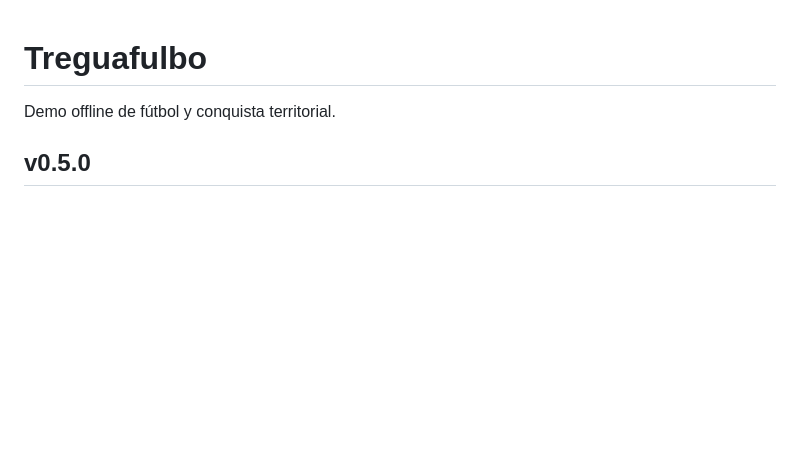
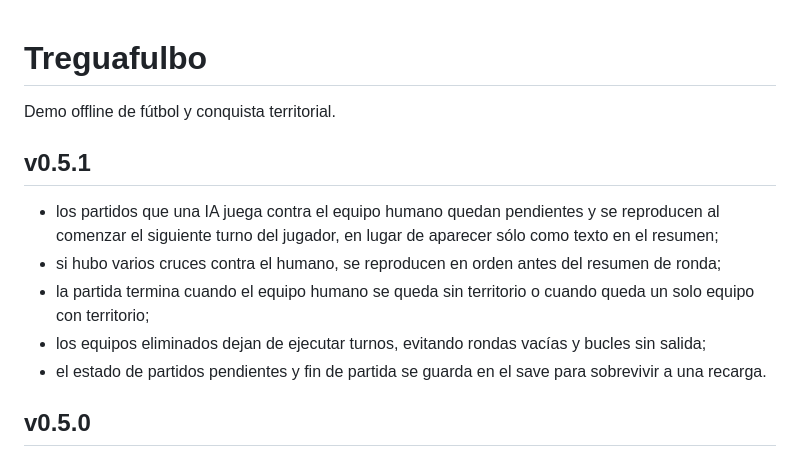
Before and after one commit to guerrasur/treguafulbo, a Markdown page: README.md, the part around the change. Drawn GitHub-style; blank space fills up the shorter version.

Commit message:
docs: documentar fin de partida v0.5.1

```diff
--- a/README.md
+++ b/README.md
@@ -2,6 +2,13 @@
 
 Demo offline de fútbol y conquista territorial.
 
+## v0.5.1
+
+- los partidos que una IA juega contra el equipo humano quedan pendientes y se reproducen al comenzar el siguiente turno del jugador, en lugar de aparecer sólo como texto en el resumen;
+- si hubo varios cruces contra el humano, se reproducen en orden antes del resumen de ronda;
+- la partida termina cuando el equipo humano se queda sin territorio o cuando queda un solo equipo con territorio;
+- los equipos eliminados dejan de ejecutar turnos, evitando rondas vacías y bucles sin salida;
+- el estado de partidos pendientes y fin de partida se guarda en el save para sobrevivir a una recarga.
 ## v0.5.0
 
 - corrige el bloqueo de turno cuando un equipo queda encerrado antes de que el tablero esté completo: si ya no tiene expansión libre, puede disputar una frontera rival;
```
